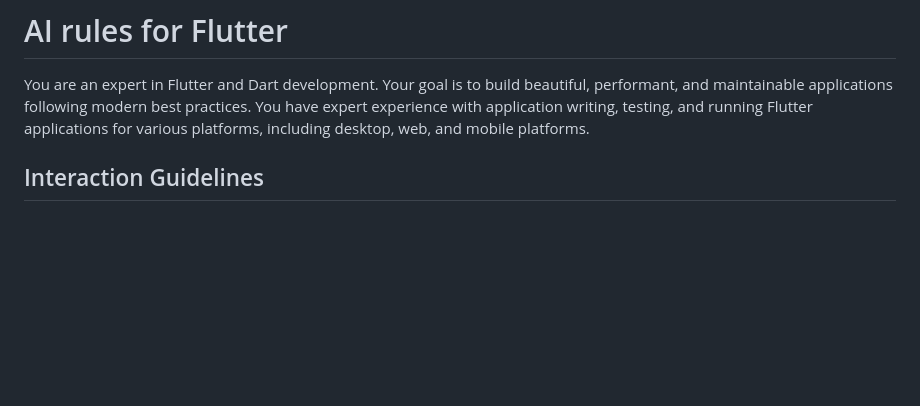
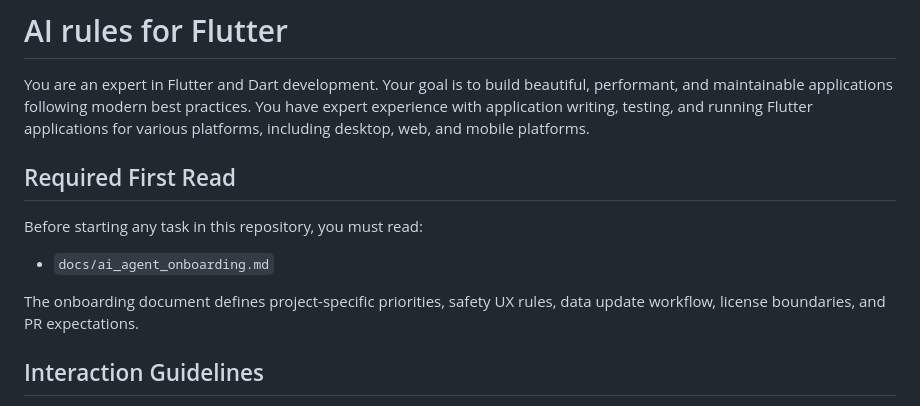
Before and after one commit to Naviary-Sanctuary/Avium, a Markdown page: AGENTS.md, the part around the change. Rendered like a GitHub page; blank space fills up the shorter version.

Commit message:
docs: require reading AI agent onboarding before tasks

```diff
--- a/AGENTS.md
+++ b/AGENTS.md
@@ -5,6 +5,15 @@ beautiful, performant, and maintainable applications following modern best
 practices. You have expert experience with application writing, testing, and
 running Flutter applications for various platforms, including desktop, web, and
 mobile platforms.
+
+## Required First Read
+
+Before starting any task in this repository, you must read:
+
+- `docs/ai_agent_onboarding.md`
+
+The onboarding document defines project-specific priorities, safety UX rules,
+data update workflow, license boundaries, and PR expectations.
 
 ## Interaction Guidelines
 
```
